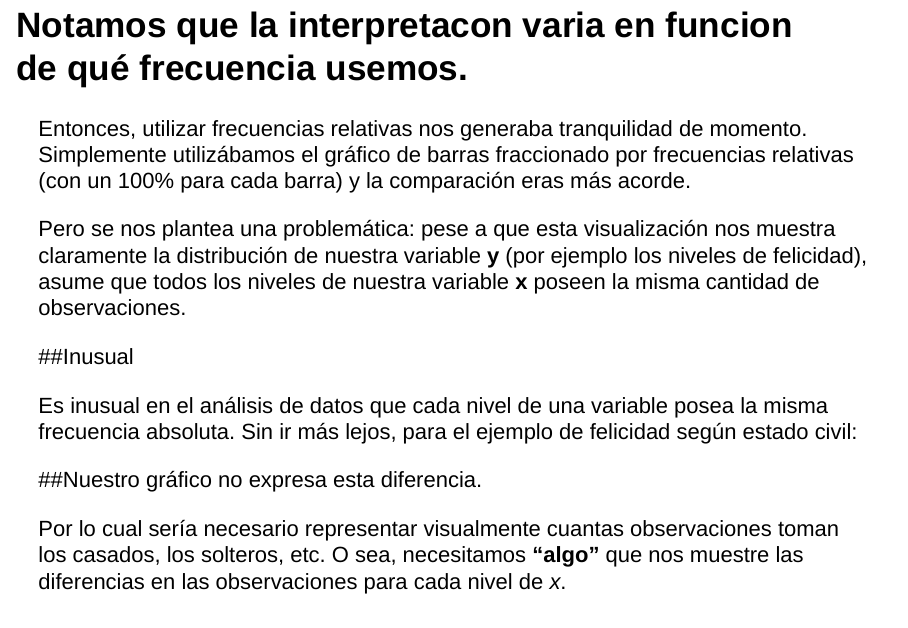
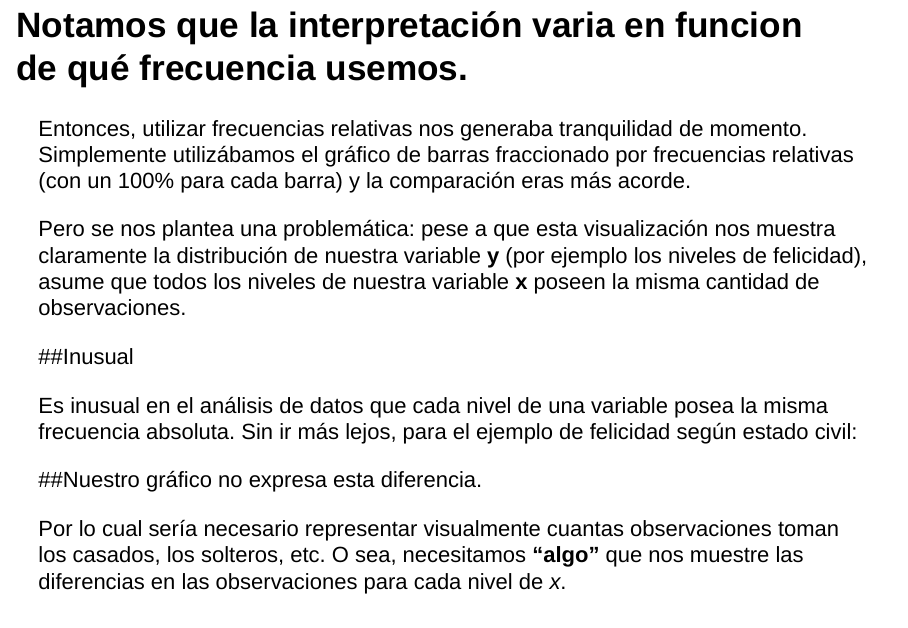
Before and after one commit to matiasmartinmartinez/Diagrama-de-Mosaicos, an R Markdown document (diagrama de Mosiacos.Rmd): page 3 of 12. Rendered offline with R 4.5, knitr and Pandoc, with nearby package versions; the code chunks are not run, so their results and figures are left out; drawn as Slidy slides in place of the format the file asks for.

Commit message:
Update diagrama de Mosiacos.Rmd

````diff
--- a/diagrama de Mosiacos.Rmd
+++ b/diagrama de Mosiacos.Rmd
@@ -43,7 +43,7 @@ happy %>% filter(!is.na(happy)) %>% group_by(happy,marital) %>% arrange(marital)
 ```
 
 
-## Notamos que la interpretacon varia en funcion de qué frecuencia usemos.
+## Notamos que la interpretación varia en funcion de qué frecuencia usemos.
 
 Entonces, utilizar frecuencias relativas nos generaba tranquilidad de momento. Simplemente utilizábamos el gráfico de barras fraccionado por frecuencias relativas (con un 100% para cada barra) y la comparación eras más acorde.
 
````
